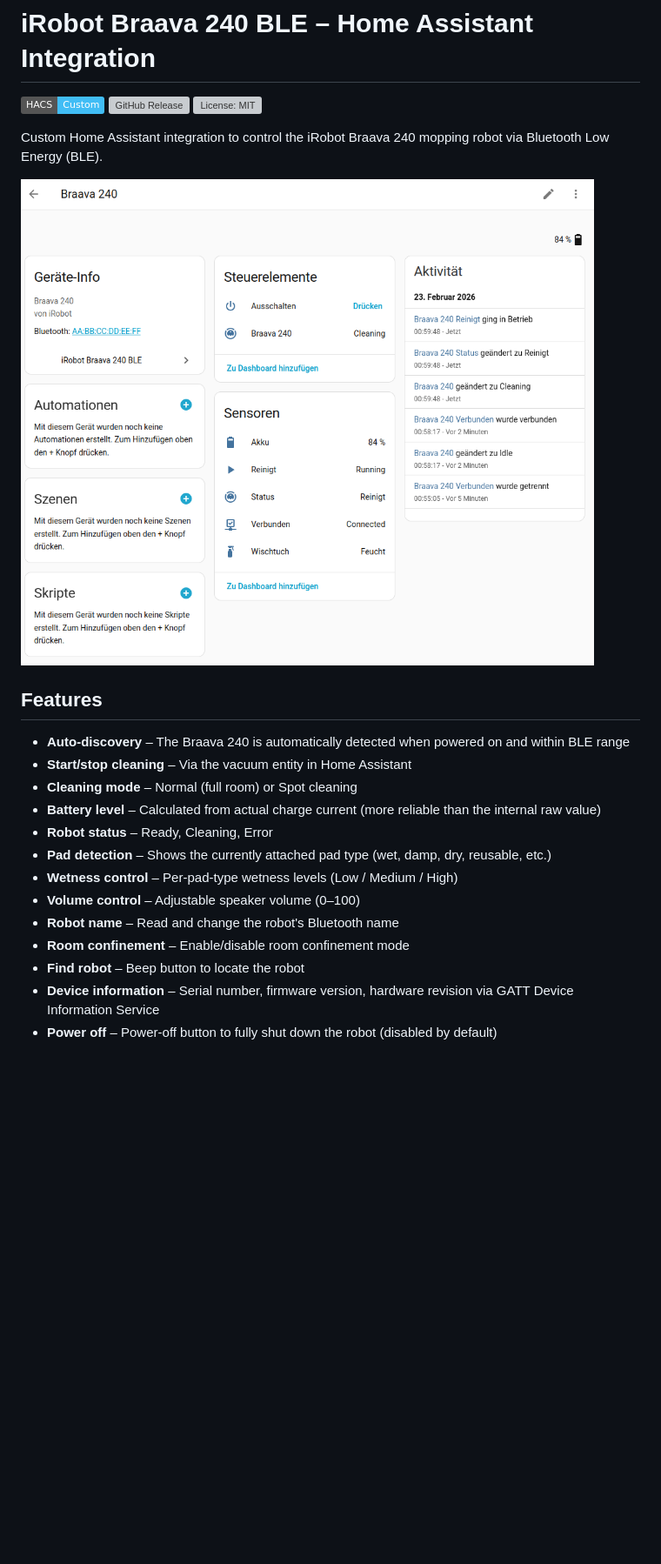
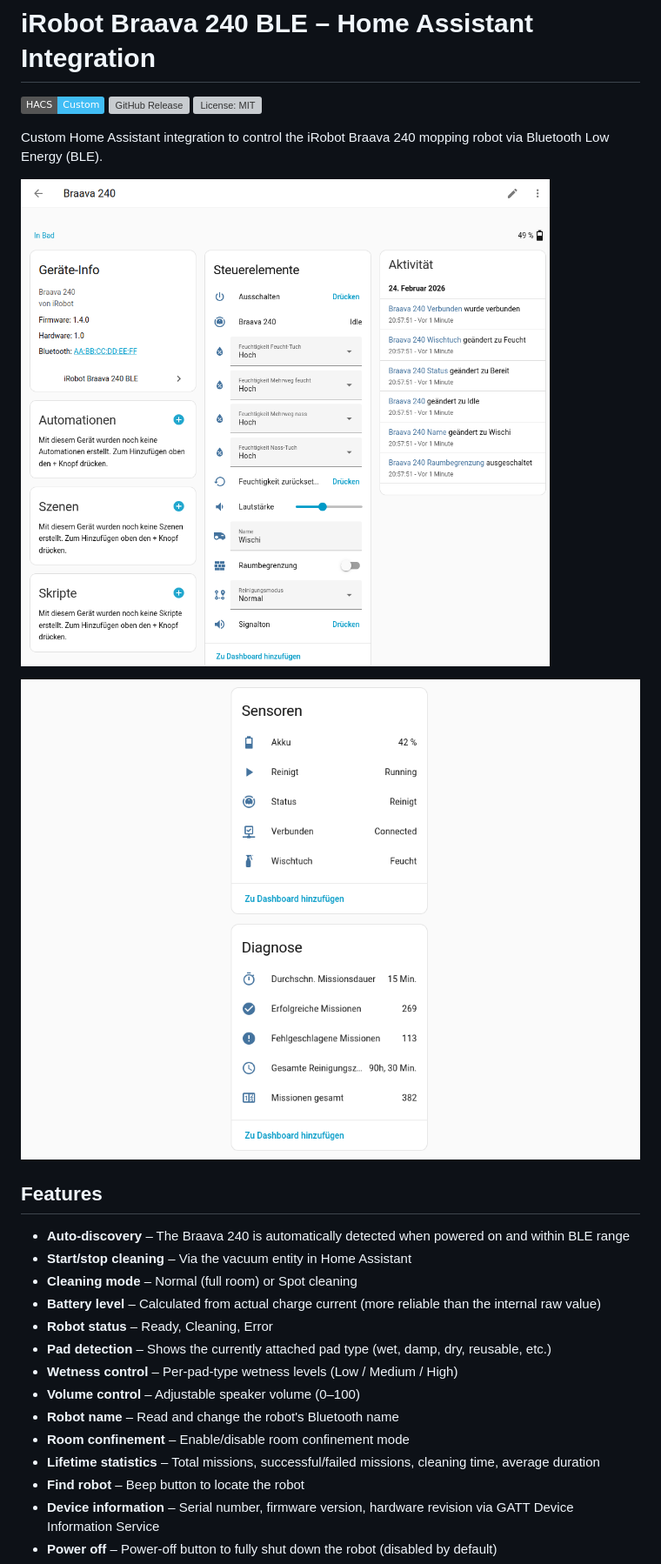
Before and after one commit to mtheli/braava_240_ble, a Markdown page: README.md, the part around one of its changes. Shown at 87% size. Rendered like a GitHub page; pictures changed too: images/screenshot.png (deleted), images/screenshot01.png (added), images/screenshot02.png (added); badges without logos; blank space fills up the shorter version; grey boxes are pictures that could not be loaded.

```diff
--- a/README.md
+++ b/README.md
@@ -6,7 +6,9 @@
 
 Custom Home Assistant integration to control the iRobot Braava 240 mopping robot via Bluetooth Low Energy (BLE).
 
-![Home Assistant Screenshot](images/screenshot.png)
+![Home Assistant Screenshot](images/screenshot01.png)
+
+![Home Assistant Screenshot](images/screenshot02.png)
 
 ## Features
 
@@ -20,6 +22,7 @@ Custom Home Assistant integration to control the iRobot Braava 240 mopping robot
 - **Volume control** – Adjustable speaker volume (0–100)
 - **Robot name** – Read and change the robot's Bluetooth name
 - **Room confinement** – Enable/disable room confinement mode
+- **Lifetime statistics** – Total missions, successful/failed missions, cleaning time, average duration
 - **Find robot** – Beep button to locate the robot
 - **Device information** – Serial number, firmware version, hardware revision via GATT Device Information Service
 - **Power off** – Power-off button to fully shut down the robot (disabled by default)
```
Also changed, not shown: other parts of README.md (+20 -13 lines), PROTOCOL.md (+149 -16 lines), images/screenshot_card.png (added), 8 other files.
